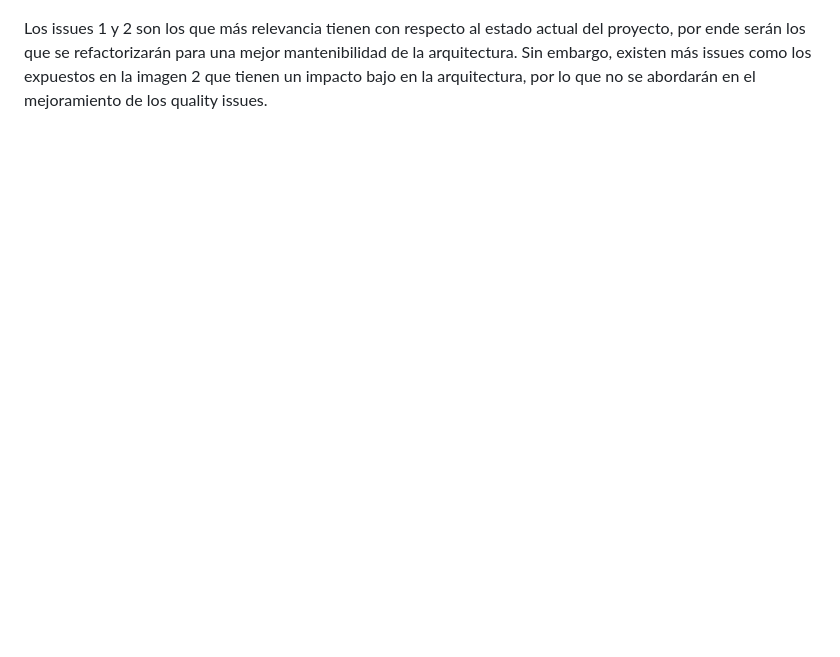
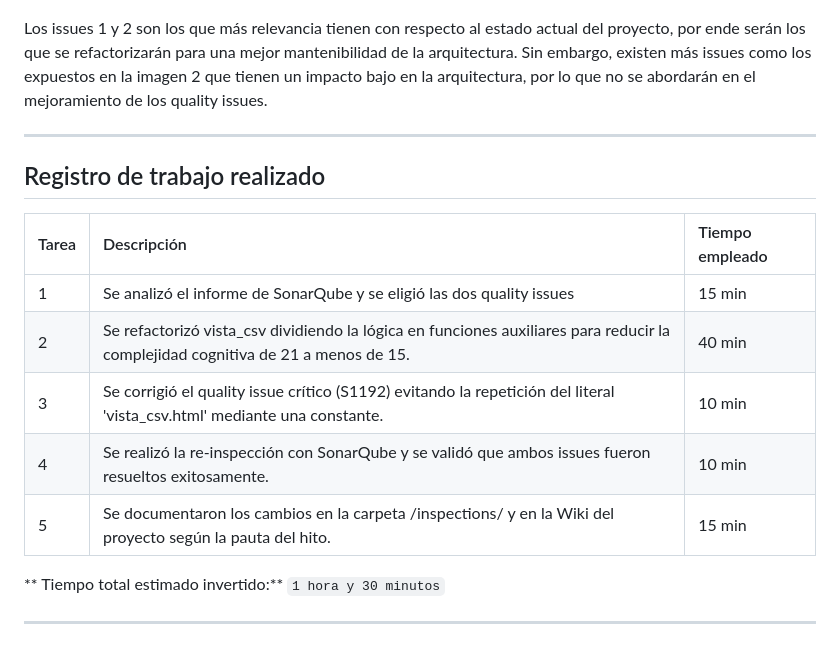
Before and after one commit to 667r/GRUPO14-ISW20251, a Markdown page: inspections/inspection1.md, the part around the change. Rendered like a GitHub page; blank space fills up the shorter version.

```diff
--- a/inspections/inspection1.md
+++ b/inspections/inspection1.md
@@ -84,3 +84,21 @@ El código es más limpio y mantenible. En caso de cambiar el nombre del templat
 ![alt text](image-2.png)
 
 Los issues 1 y 2 son los que más relevancia tienen con respecto al estado actual del proyecto, por ende serán los que se refactorizarán para una mejor mantenibilidad de la arquitectura. Sin embargo, existen más issues como los expuestos en la imagen 2 que tienen un impacto bajo en la arquitectura, por lo que no se abordarán en el mejoramiento de los quality issues.
+
+
+
+---
+
+## Registro de trabajo realizado
+
+| Tarea | Descripción | Tiempo empleado |
+|:-----|:-------------|:----------------|
+| 1 | Se analizó el informe de SonarQube y se eligió las dos quality issues | 15 min |
+| 2 | Se refactorizó vista_csv dividiendo la lógica en funciones auxiliares para reducir la complejidad cognitiva de 21 a menos de 15. | 40 min |
+| 3 | Se corrigió el quality issue crítico (S1192) evitando la repetición del literal 'vista_csv.html' mediante una constante. | 10 min |
+| 4 | Se realizó la re-inspección con SonarQube y se validó que ambos issues fueron resueltos exitosamente. | 10 min |
+| 5 | Se documentaron los cambios en la carpeta /inspections/ y en la Wiki del proyecto según la pauta del hito. | 15 min |
+
+** Tiempo total estimado invertido:** `1 hora y 30 minutos`
+
+---
```
